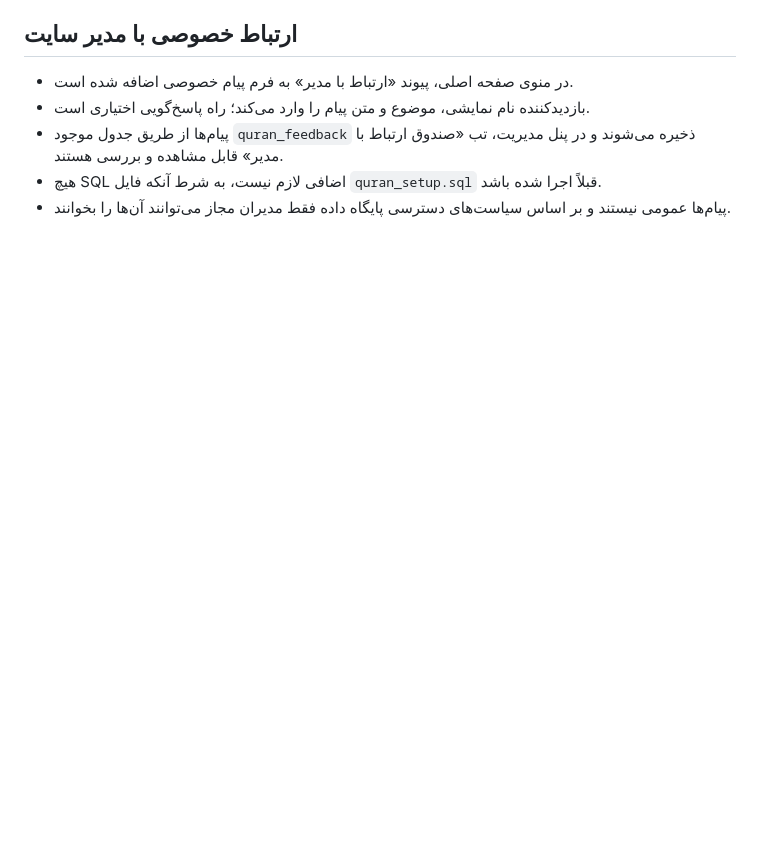
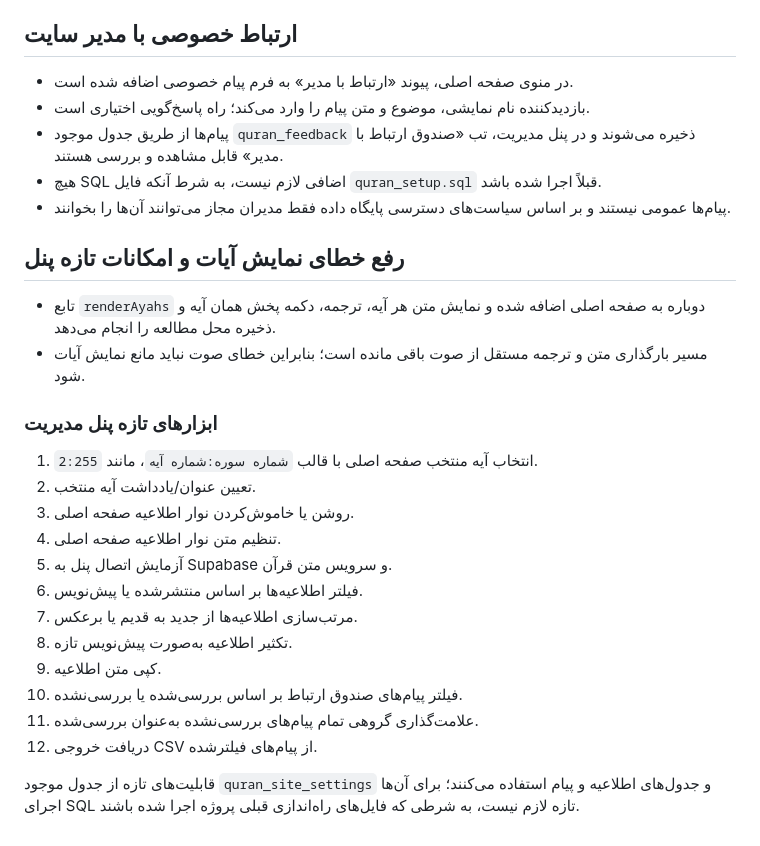
Before and after one commit to ngodstar9-lab/site-cs2, a Markdown page: README_FA.md, the part around the change. GitHub-like rendering; blank space fills up the shorter version.

Commit message:
Document Quran reader fix and ten new admin capabilities

```diff
--- a/README_FA.md
+++ b/README_FA.md
@@ -67,3 +67,24 @@
 - پیام‌ها از طریق جدول موجود `quran_feedback` ذخیره می‌شوند و در پنل مدیریت، تب «صندوق ارتباط با مدیر» قابل مشاهده و بررسی هستند.
 - هیچ SQL اضافی لازم نیست، به شرط آنکه فایل `quran_setup.sql` قبلاً اجرا شده باشد.
 - پیام‌ها عمومی نیستند و بر اساس سیاست‌های دسترسی پایگاه داده فقط مدیران مجاز می‌توانند آن‌ها را بخوانند.
+
+
+## رفع خطای نمایش آیات و امکانات تازه پنل
+- تابع `renderAyahs` دوباره به صفحه اصلی اضافه شده و نمایش متن هر آیه، ترجمه، دکمه پخش همان آیه و ذخیره محل مطالعه را انجام می‌دهد.
+- مسیر بارگذاری متن و ترجمه مستقل از صوت باقی مانده است؛ بنابراین خطای صوت نباید مانع نمایش آیات شود.
+
+### ابزارهای تازه پنل مدیریت
+1. انتخاب آیه منتخب صفحه اصلی با قالب `شماره سوره:شماره آیه`، مانند `2:255`.
+2. تعیین عنوان/یادداشت آیه منتخب.
+3. روشن یا خاموش‌کردن نوار اطلاعیه صفحه اصلی.
+4. تنظیم متن نوار اطلاعیه صفحه اصلی.
+5. آزمایش اتصال پنل به Supabase و سرویس متن قرآن.
+6. فیلتر اطلاعیه‌ها بر اساس منتشرشده یا پیش‌نویس.
+7. مرتب‌سازی اطلاعیه‌ها از جدید به قدیم یا برعکس.
+8. تکثیر اطلاعیه به‌صورت پیش‌نویس تازه.
+9. کپی متن اطلاعیه.
+10. فیلتر پیام‌های صندوق ارتباط بر اساس بررسی‌شده یا بررسی‌نشده.
+11. علامت‌گذاری گروهی تمام پیام‌های بررسی‌نشده به‌عنوان بررسی‌شده.
+12. دریافت خروجی CSV از پیام‌های فیلترشده.
+
+قابلیت‌های تازه از جدول موجود `quran_site_settings` و جدول‌های اطلاعیه و پیام استفاده می‌کنند؛ برای آن‌ها اجرای SQL تازه لازم نیست، به شرطی که فایل‌های راه‌اندازی قبلی پروژه اجرا شده باشند.
```
